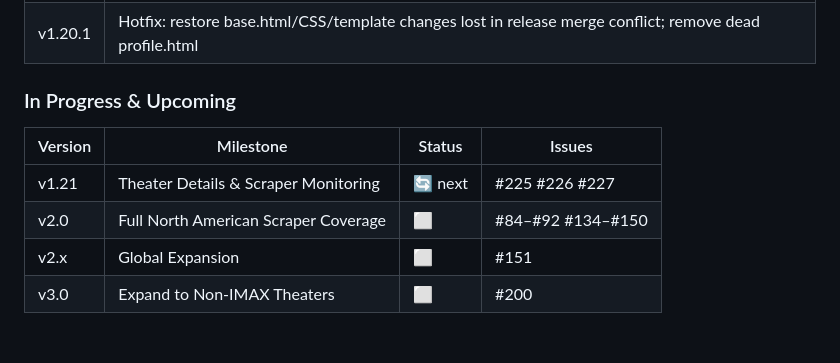
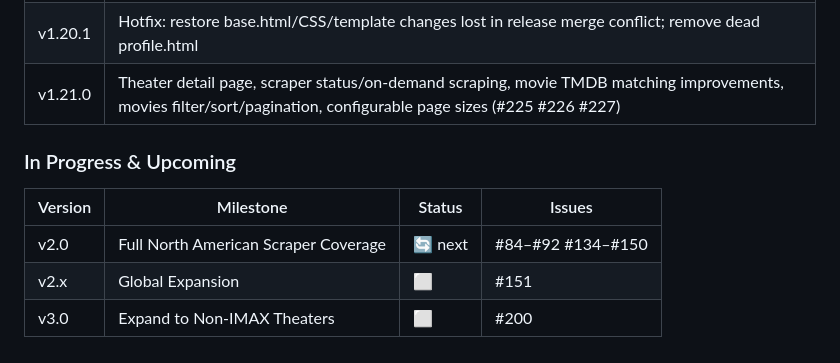
Before and after one commit to dhodge250/Showtime_Alert, a Markdown page: CLAUDE.md, the part around the change. Rendered like a GitHub page.

Commit message:
docs: mark v1.21.0 shipped, set v2.0 as next in roadmap
Co-Authored-By: Claude Sonnet 4.6 <noreply@anthropic.com>

```diff
--- a/CLAUDE.md
+++ b/CLAUDE.md
@@ -164,12 +164,12 @@ docker logs imax-alert -f
 | v1.19.0 | Theater Data Infrastructure: CSV export (download/email/save), bulk import with validation, Actions menu split into Showtimes/Venue Data/CSV & Data with inline descriptions, 10 remaining website URLs populated (#46 #83) |
 | v1.20.0 | Settings & Navigation Redesign: unified Settings nav, left-rail sidebar (desktop) + page-picker overlay (mobile), Profile Info/Settings split with accordions, App Settings accordion groups, segmented unit buttons, last_login_at tracking, XSS + datetime fixes (#211) |
 | v1.20.1 | Hotfix: restore base.html/CSS/template changes lost in release merge conflict; remove dead profile.html |
+| v1.21.0 | Theater detail page, scraper status/on-demand scraping, movie TMDB matching improvements, movies filter/sort/pagination, configurable page sizes (#225 #226 #227) |
 
 ### In Progress & Upcoming
 
 | Version | Milestone | Status | Issues |
 |---------|-----------|--------|--------|
-| v1.21 | Theater Details & Scraper Monitoring | 🔄 next | #225 #226 #227 |
-| v2.0 | Full North American Scraper Coverage | ⬜ | #84–#92 #134–#150 |
+| v2.0 | Full North American Scraper Coverage | 🔄 next | #84–#92 #134–#150 |
 | v2.x | Global Expansion | ⬜ | #151 |
 | v3.0 | Expand to Non-IMAX Theaters | ⬜ | #200 |
```
